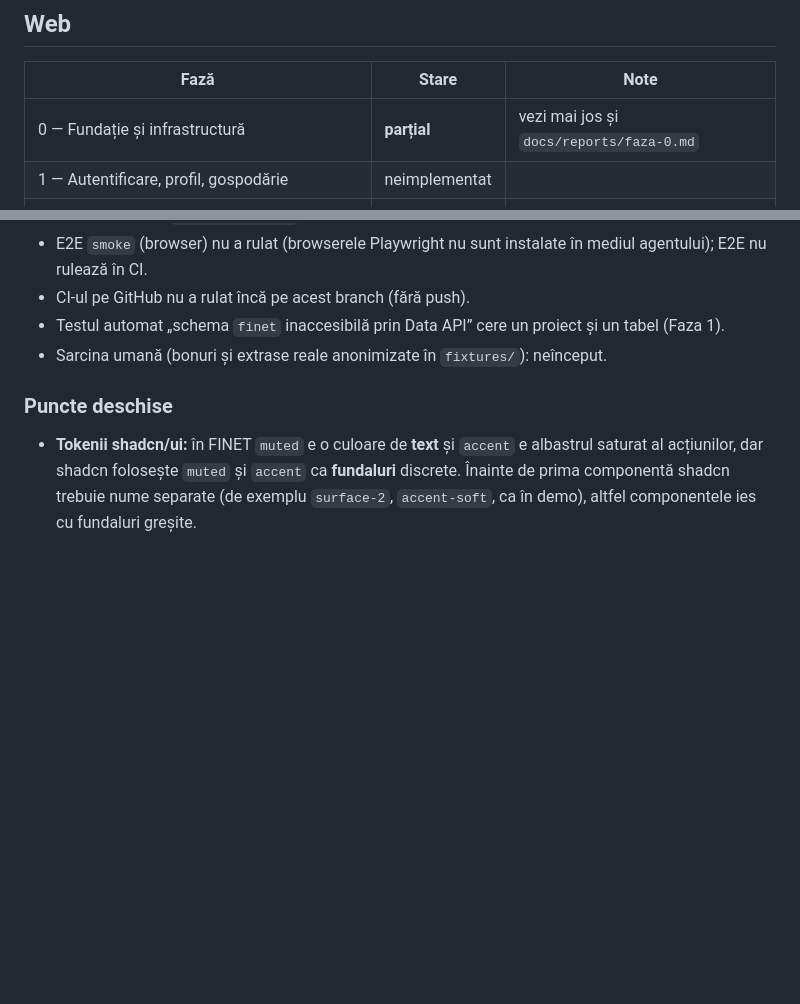
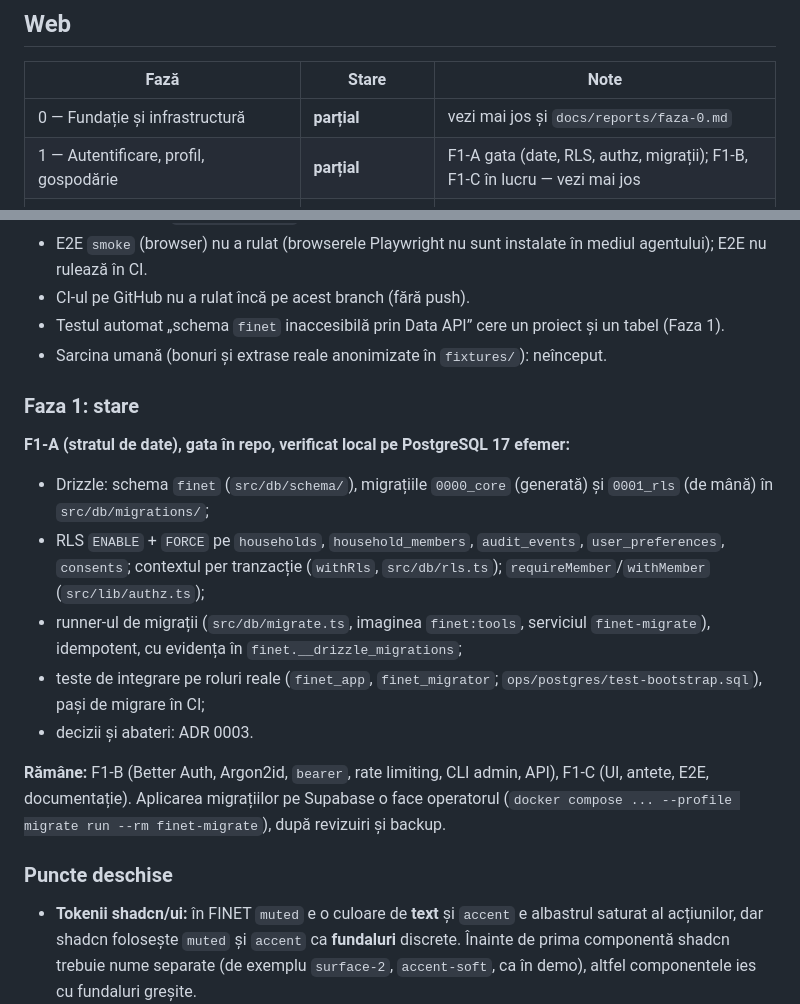
Before and after one commit to levinetit/FINET, a Markdown page: docs/ROADMAP.md, 2 parts joined by grey strips. Drawn GitHub-style; blank space fills up the shorter version.

Commit message:
docs: ADR 0003 (data layer, partial), roadmap and infra for F1-A
Co-Authored-By: Claude Opus 5.5 <noreply@anthropic.com>
Claude-Session: https://claude.ai/code/session_01UiQfrucbwi8CNZKH6wi89b

```diff
--- a/docs/ROADMAP.md
+++ b/docs/ROADMAP.md
@@ -7,7 +7,7 @@ Starea fazelor din `docs/FINET_MASTER_PROMPT.md` (secțiunea 7) și `docs/FINET_
 | Fază | Stare | Note |
 |---|---|---|
 | 0 — Fundație și infrastructură | **parțial** | vezi mai jos și `docs/reports/faza-0.md` |
-| 1 — Autentificare, profil, gospodărie | neimplementat | |
+| 1 — Autentificare, profil, gospodărie | **parțial** | F1-A gata (date, RLS, authz, migrații); F1-B, F1-C în lucru — vezi mai jos |
 | 2 — Conturi, categorii, tranzacții, transferuri | neimplementat | |
 | 3 — Dashboard, bugete, obiective, rapoarte, export, backup | neimplementat | |
 | 4 — Stabilizare (rezervată) | neimplementat | |
@@ -32,6 +32,16 @@ Starea fazelor din `docs/FINET_MASTER_PROMPT.md` (secțiunea 7) și `docs/FINET_
 - CI-ul pe GitHub nu a rulat încă pe acest branch (fără push).
 - Testul automat „schema `finet` inaccesibilă prin Data API” cere un proiect și un tabel (Faza 1).
 - Sarcina umană (bonuri și extrase reale anonimizate în `fixtures/`): neînceput.
+
+### Faza 1: stare
+**F1-A (stratul de date), gata în repo, verificat local pe PostgreSQL 17 efemer:**
+- Drizzle: schema `finet` (`src/db/schema/`), migrațiile `0000_core` (generată) și `0001_rls` (de mână) în `src/db/migrations/`;
+- RLS `ENABLE` + `FORCE` pe `households`, `household_members`, `audit_events`, `user_preferences`, `consents`; contextul per tranzacție (`withRls`, `src/db/rls.ts`); `requireMember`/`withMember` (`src/lib/authz.ts`);
+- runner-ul de migrații (`src/db/migrate.ts`, imaginea `finet:tools`, serviciul `finet-migrate`), idempotent, cu evidența în `finet.__drizzle_migrations`;
+- teste de integrare pe roluri reale (`finet_app`, `finet_migrator`; `ops/postgres/test-bootstrap.sql`), pași de migrare în CI;
+- decizii și abateri: ADR 0003.
+
+**Rămâne:** F1-B (Better Auth, Argon2id, `bearer`, rate limiting, CLI admin, API), F1-C (UI, antete, E2E, documentație). Aplicarea migrațiilor pe Supabase o face operatorul (`docker compose ... --profile migrate run --rm finet-migrate`), după revizuiri și backup.
 
 ### Puncte deschise
 - **Tokenii shadcn/ui:** în FINET `muted` e o culoare de **text** și `accent` e albastrul saturat al acțiunilor, dar shadcn folosește `muted` și `accent` ca **fundaluri** discrete. Înainte de prima componentă shadcn trebuie nume separate (de exemplu `surface-2`, `accent-soft`, ca în demo), altfel componentele ies cu fundaluri greșite.
```
Also changed, not shown: docs/INFRA.md (+2 -2 lines), docs/adr/0003-auth.md (added, +60 -0 lines).
